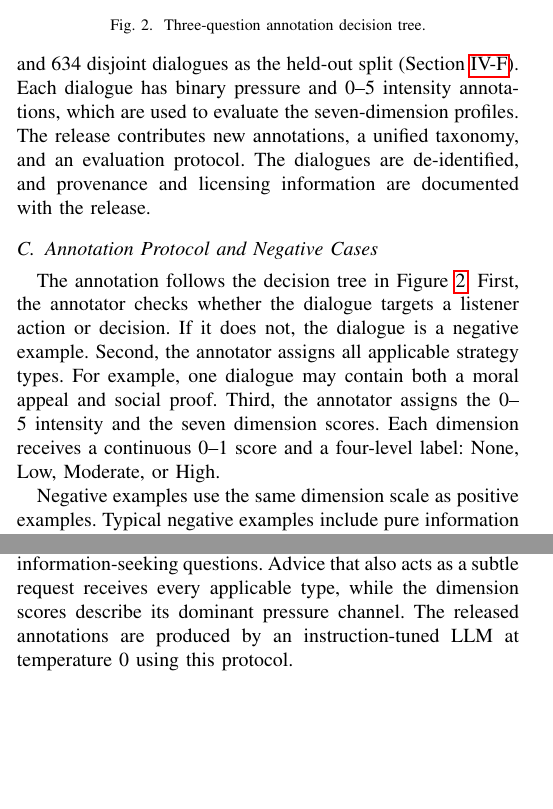
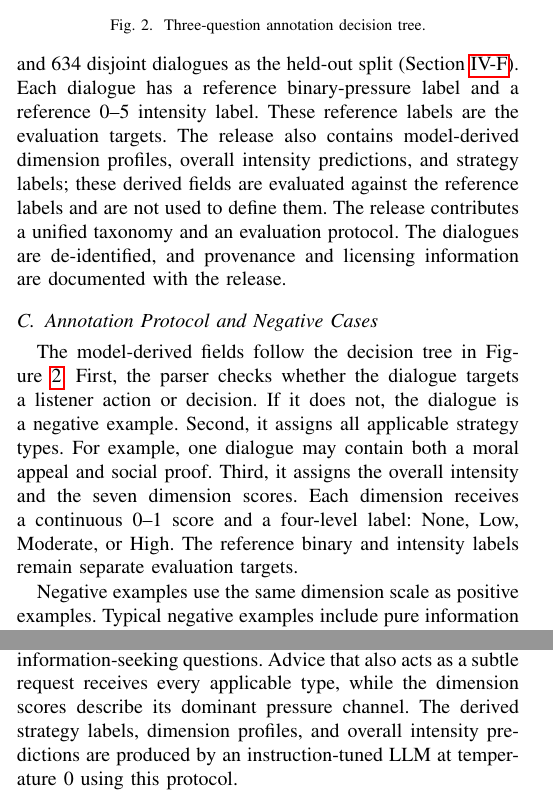
Before and after one commit to apprenticedyc/LINGUAFORCE, a LaTeX paper (submission/paper/main.tex): two parts of the columns of page 4 of 10 before the commit and two parts of the columns of page 4 of 11 after it, joined at a grey line, cut so that both start at the same text, the shorter picture padded with empty space. Compiled offline with pdfLaTeX.

```diff
--- a/submission/paper/main.tex
+++ b/submission/paper/main.tex
@@ -401,11 +401,14 @@
 \subsection{Sources and Sampling}
 The release contains 4{,}066 de-identified, everyday multi-turn dialogues.
 We use 3{,}432 dialogues as the training split and 634 disjoint dialogues as
-the held-out split (Section~\ref{sec:firstrelease}). Each dialogue has binary
-pressure and 0--5 intensity annotations, which are used to evaluate the
-seven-dimension profiles. The release contributes new annotations, a unified
-taxonomy, and an evaluation protocol. The dialogues are de-identified, and
-provenance and licensing information are documented with the release.
+the held-out split (Section~\ref{sec:firstrelease}). Each dialogue has a
+reference binary-pressure label and a reference 0--5 intensity label. These
+reference labels are the evaluation targets. The release also contains
+model-derived dimension profiles, overall intensity predictions, and strategy
+labels; these derived fields are evaluated against the reference labels and
+are not used to define them. The release contributes a unified taxonomy and
+an evaluation protocol. The dialogues are de-identified, and provenance and
+licensing information are documented with the release.
 
 \begin{table}[t]
 \centering
@@ -426,20 +429,22 @@
 
 
 \subsection{Annotation Protocol and Negative Cases}
-The annotation follows the decision tree in Figure~\ref{fig:tree}. First,
-the annotator checks whether the dialogue targets a listener action or
-decision. If it does not, the dialogue is a negative example. Second, the
-annotator assigns all applicable strategy types. For example, one dialogue may
-contain both a moral appeal and social proof. Third, the annotator assigns the
-0--5 intensity and the seven dimension scores. Each dimension receives a
-continuous 0--1 score and a four-level label: None, Low, Moderate, or High.
+The model-derived fields follow the decision tree in Figure~\ref{fig:tree}.
+First, the parser checks whether the dialogue targets a listener action or
+decision. If it does not, the dialogue is a negative example. Second, it
+assigns all applicable strategy types. For example, one dialogue may contain
+both a moral appeal and social proof. Third, it assigns the overall intensity
+and the seven dimension scores. Each dimension receives a continuous 0--1
+score and a four-level label: None, Low, Moderate, or High. The reference
+binary and intensity labels remain separate evaluation targets.
 
 Negative examples use the same dimension scale as positive examples. Typical
 negative examples include pure information exchange, emotional venting with
 no behavioral target, and information-seeking questions. Advice that also
 acts as a subtle request receives every applicable type, while the dimension
-scores describe its dominant pressure channel. The released annotations are
-produced by an instruction-tuned LLM at temperature 0 using this protocol.
+scores describe its dominant pressure channel. The derived strategy labels,
+dimension profiles, and overall intensity predictions are produced by an
+instruction-tuned LLM at temperature 0 using this protocol.
 
 \begin{figure}[t]
 \centering
```
Also changed, not shown: submission/code/eval_transfer.py (+1 -1 lines), submission/data/datasheet.md (+9 -5 lines), README.md, README_zh.md (added), submission/README.md, submission/README_zh.md (added), submission/data/README.md, submission/paper/main.pdf, 1 other file.
